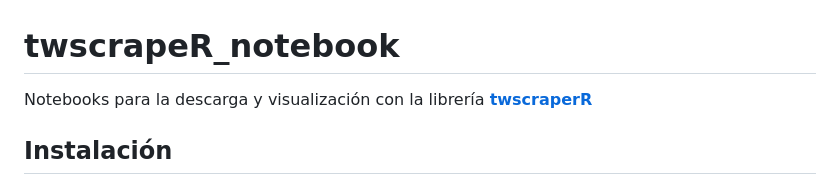
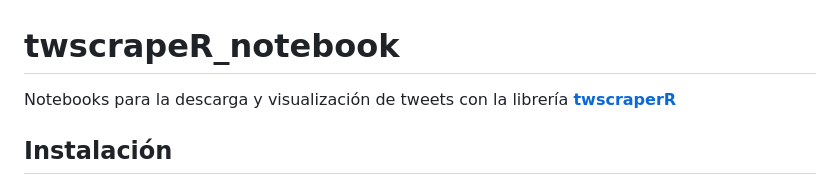
Before and after one commit to congosto/twscrapeR_notebook, a Markdown page: README.md, the part around the change. GitHub-like rendering.

```diff
--- a/README.md
+++ b/README.md
@@ -1,6 +1,6 @@
 # twscrapeR_notebook
 
-Notebooks para la descarga y visualización con la librería [**twscraperR**](https://github.com/agusnieto77/twscrapeR)
+Notebooks para la descarga y visualización de tweets con la librería [**twscraperR**](https://github.com/agusnieto77/twscrapeR)
 
 ## Instalación
 
```
